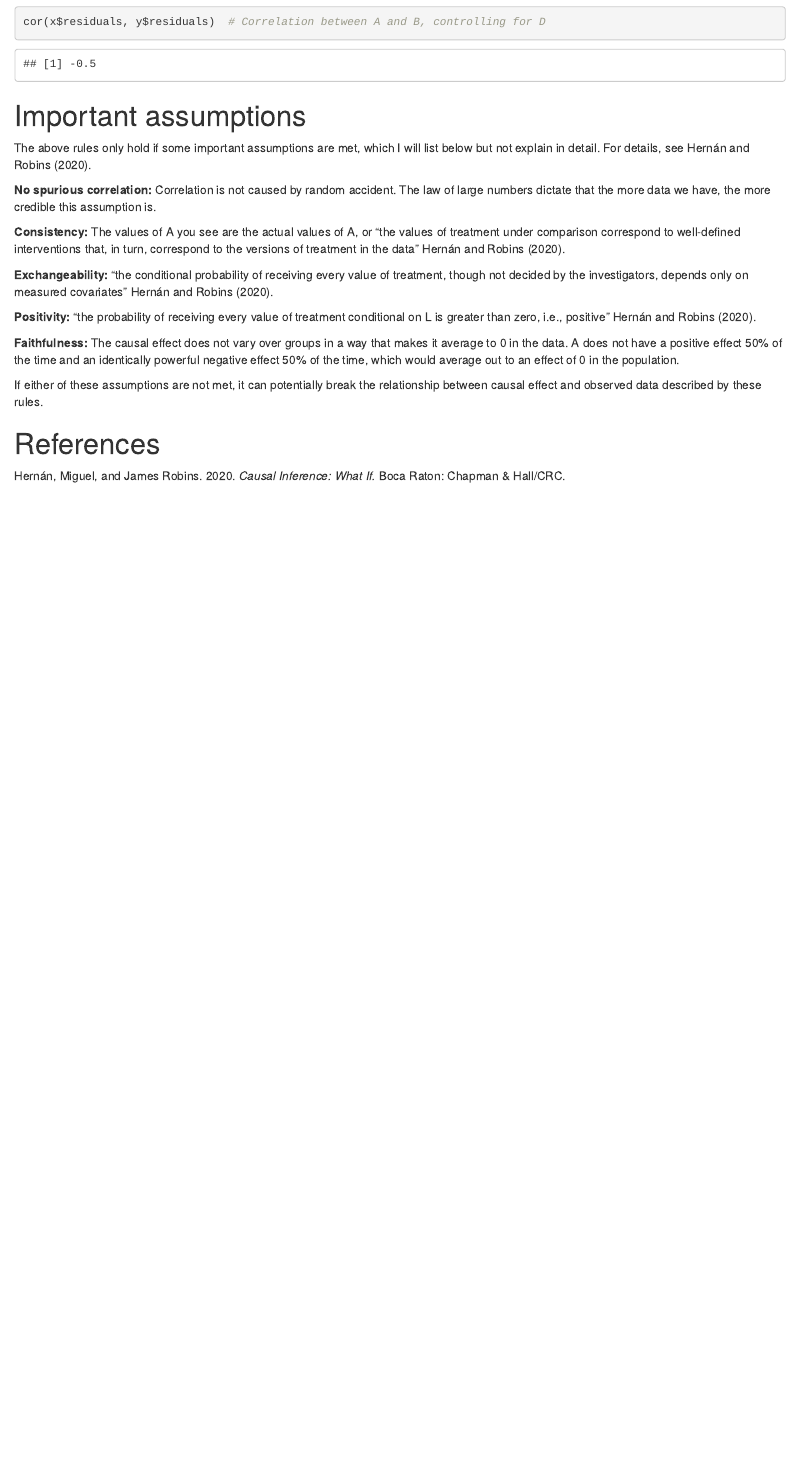
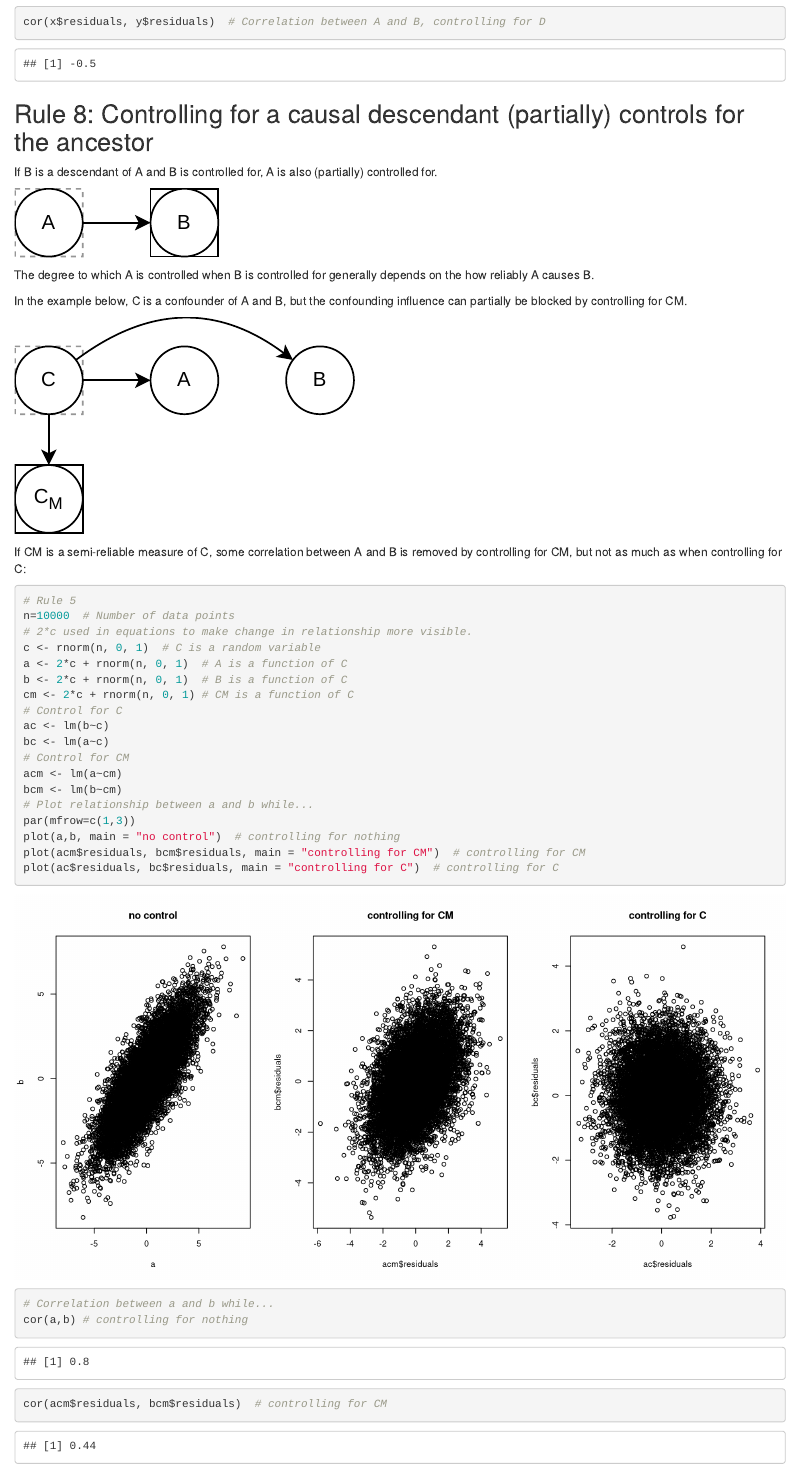
Before and after one commit to pederisager/website, an R Markdown document (content/blog/2024-08-13-blog_post_causal_inference_rules/index.Rmd): the page in a window 1100 px wide, from 8920 px down before the commit and from 8880 px down after it, so that both start at the same text. Rendered offline with R 4.5, knitr and Pandoc, with nearby package versions.

Commit message:
edited seven rules post - added rule 8 and caveat about linearity

````diff
--- a/content/blog/2024-08-13-blog_post_causal_inference_rules/index.Rmd
+++ b/content/blog/2024-08-13-blog_post_causal_inference_rules/index.Rmd
@@ -201,3 +201,40 @@ y <- lm(b~d)
 plot(x$residuals, y$residuals)
 cor(x$residuals, y$residuals)  # Correlation between A and B, controlling for D
 ```
+
+## Rule 8: Controlling for a causal descendant (partially) controls for the ancestor
+
+If B is a descendant of A and B is controlled for, A is also (partially) controlled for.
+
+![](control_for_descendant.svg)
+
+The degree to which A is controlled when B is controlled for generally depends on the how reliably A causes B.
+
+In the example below, C is a confounder of A and B, but the confounding influence can partially be blocked by controlling for CM.
+
+![](rule_8_example.svg)
+
+If CM is a semi-reliable measure of C, some correlation between A and B is removed by controlling for CM, but not as much as when controlling for C:
+
+```{r, fig.dim = c(10, 5)}
+# Rule 5
+n=10000  # Number of data points
+# 2*c used in equations to make change in relationship more visible.
+c <- rnorm(n, 0, 1)  # C is a random variable
+a <- 2*c + rnorm(n, 0, 1)  # A is a function of C
+b <- 2*c + rnorm(n, 0, 1)  # B is a function of C
+cm <- 2*c + rnorm(n, 0, 1) # CM is a function of C
+# Control for C
+ac <- lm(b~c)
+bc <- lm(a~c)
+# Control for CM
+acm <- lm(a~cm)
+bcm <- lm(b~cm)
+# Plot relationship between a and b while...
+par(mfrow=c(1,3))
+plot(a,b, main = "no control")  # controlling for nothing
+plot(acm$residuals, bcm$residuals, main = "controlling for CM")  # controlling for CM
+plot(ac$residuals, bc$residuals, main = "controlling for C")  # controlling for C
+# Correlation between a and b while...
+cor(a,b) # controlling for nothing
+cor(acm$residuals, bcm$residuals)  # controlling for CM
````
Also changed, not shown: content/blog/2024-08-13-blog_post_causal_inference_rules/control_for_descendant.svg (added), content/blog/2024-08-13-blog_post_causal_inference_rules/index.html, content/blog/2024-08-13-blog_post_causal_inference_rules/index_files/figure-html/unnamed-chunk-8-1.png (added), content/blog/2024-08-13-blog_post_causal_inference_rules/rule_8_example.svg (added), content/blog/2024-08-13-blog_post_causal_inference_rules/index.Rmd (20 more changed lines), 1 other file.
